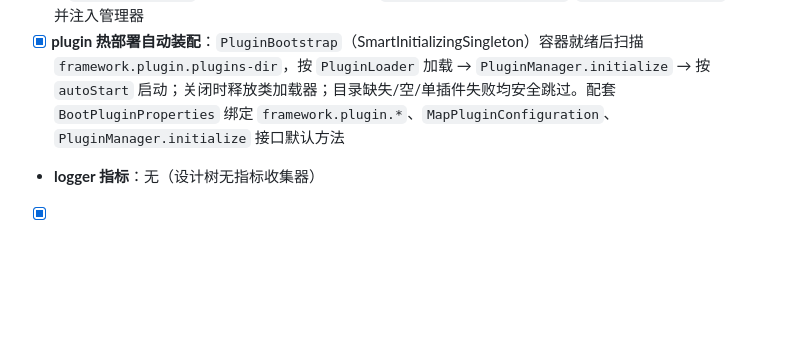
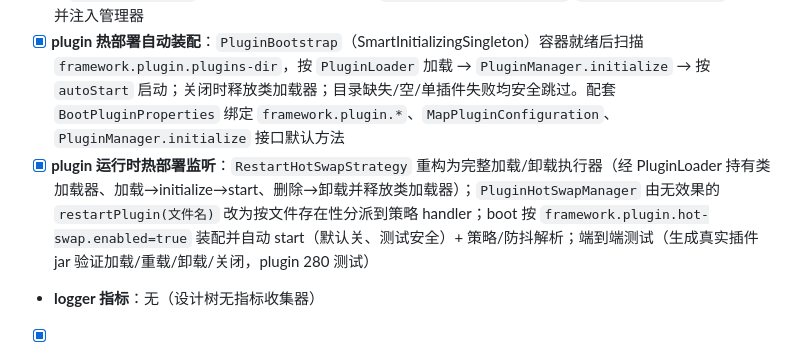
Before and after one commit to HUALOONG/framework, a Markdown page: docs/gap-audit-2026-08-27.md, the part around the change. GitHub-like rendering; blank space fills up the shorter version.

Commit message:
@docs(audit): 标记 plugin 运行时热部署监听完成

```diff
--- a/docs/gap-audit-2026-08-27.md
+++ b/docs/gap-audit-2026-08-27.md
@@ -127,5 +127,6 @@
 - [x] **i18n LocaleContextHolder 与 I18nContext 统一**：`LocaleContextHolder.getLocale()` 读路径委托 `ContextCarrier`（优先作用域内值，回退 ThreadLocal），写路径保留 ThreadLocal 兼容作用域外调用（规避 ScopedValue 模式 set() 作用域限制）
 - [x] **plugin 高级装配（部分）**：`PluginLifecycleManager` 委托 `ExtensionRegistry` 查询扩展（`getExtension(s)` 不再返回空桩）；boot 装配 `pluginExtensionRegistry`/`DependencyResolver` bean 并注入管理器
 - [x] **plugin 热部署自动装配**：`PluginBootstrap`（SmartInitializingSingleton）容器就绪后扫描 `framework.plugin.plugins-dir`，按 `PluginLoader` 加载 → `PluginManager.initialize` → 按 `autoStart` 启动；关闭时释放类加载器；目录缺失/空/单插件失败均安全跳过。配套 `BootPluginProperties` 绑定 `framework.plugin.*`、`MapPluginConfiguration`、`PluginManager.initialize` 接口默认方法
+- [x] **plugin 运行时热部署监听**：`RestartHotSwapStrategy` 重构为完整加载/卸载执行器（经 PluginLoader 持有类加载器、加载→initialize→start、删除→卸载并释放类加载器）；`PluginHotSwapManager` 由无效果的 `restartPlugin(文件名)` 改为按文件存在性分派到策略 handler；boot 按 `framework.plugin.hot-swap.enabled=true` 装配并自动 start（默认关、测试安全）+ 策略/防抖解析；端到端测试（生成真实插件 jar 验证加载/重载/卸载/关闭，plugin 280 测试）
 - **logger 指标**：无（设计树无指标收集器）
 - [x] **根 README §8.10 装配树对齐**：`BootAutoConfiguration`→`JowenAutoConfiguration`、`DataJdbcAutoConfiguration`→`JdbcAutoConfiguration`、runtime 拆分、标注未实现项
```
